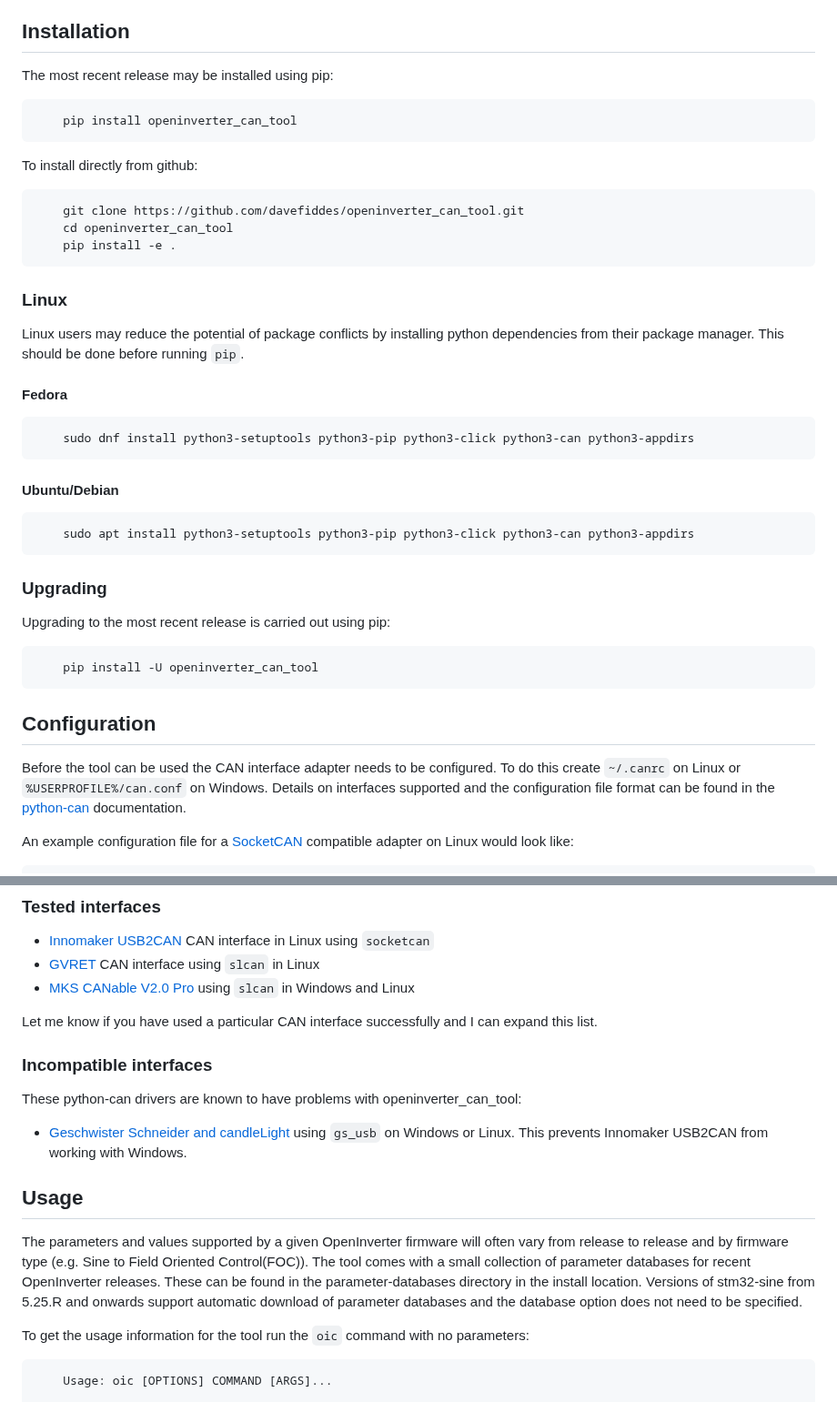
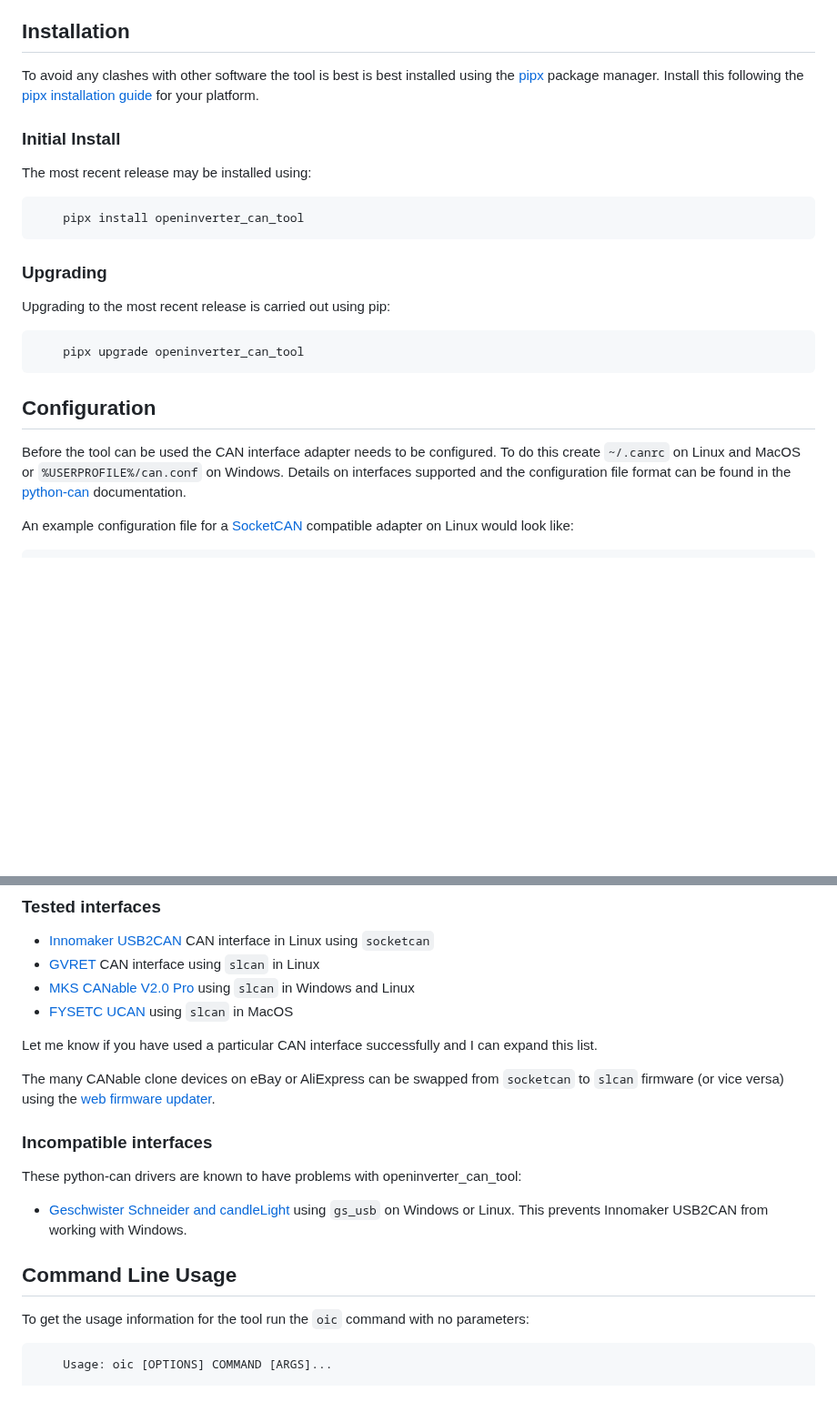
Before and after one commit to davefiddes/openinverter-can-tool, a Markdown page: README.md, 2 parts joined by grey strips. Shown at 91% size. Rendered like a GitHub page; blank space fills up the shorter version.

````diff
--- a/README.md
+++ b/README.md
@@ -39,34 +39,14 @@ electric vehicles over a CAN connection.
 
 ## Installation
 
-The most recent release may be installed using pip:
+To avoid any clashes with other software the tool is best is best installed using the [pipx](https://pipx.pypa.io/) package manager. Install this following the [pipx installation guide](https://pipx.pypa.io/stable/installation/) for your platform.
+
+### Initial Install
+
+The most recent release may be installed using:
 
 ```text
-    pip install openinverter_can_tool
-```
-
-To install directly from github:
-
-```text
-    git clone https://github.com/davefiddes/openinverter_can_tool.git
-    cd openinverter_can_tool
-    pip install -e .
-```
-
-### Linux
-
-Linux users may reduce the potential of package conflicts by installing python dependencies from their package manager. This should be done before running `pip`.
-
-#### Fedora
-
-```text
-    sudo dnf install python3-setuptools python3-pip python3-click python3-can python3-appdirs
-```
-
-#### Ubuntu/Debian
-
-```text
-    sudo apt install python3-setuptools python3-pip python3-click python3-can python3-appdirs
+    pipx install openinverter_can_tool
 ```
 
 ### Upgrading
@@ -74,12 +54,12 @@ Linux users may reduce the potential of package conflicts by installing python d
 Upgrading to the most recent release is carried out using pip:
 
 ```text
-    pip install -U openinverter_can_tool
+    pipx upgrade openinverter_can_tool
 ```
 
 ## Configuration
 
-Before the tool can be used the CAN interface adapter needs to be configured. To do this create `~/.canrc` on Linux or `%USERPROFILE%/can.conf` on Windows. Details on interfaces supported and the configuration file format can be found in the [python-can](https://python-can.readthedocs.io/en/stable/installation.html) documentation.
+Before the tool can be used the CAN interface adapter needs to be configured. To do this create `~/.canrc` on Linux and MacOS or `%USERPROFILE%/can.conf` on Windows. Details on interfaces supported and the configuration file format can be found in the [python-can](https://python-can.readthedocs.io/en/stable/configuration.html) documentation.
 
 An example configuration file for a [SocketCAN](https://python-can.readthedocs.io/en/stable/interfaces/socketcan.html) compatible adapter on Linux would look like:
 
@@ -110,8 +90,11 @@ bitrate = 500000
 * [Innomaker USB2CAN](https://www.inno-maker.com/product/usb2can-cable/) CAN interface in Linux using `socketcan`
 * [GVRET](https://github.com/collin80/GVRET) CAN interface using `slcan` in Linux
 * [MKS CANable V2.0 Pro](https://github.com/makerbase-mks/CANable-MKS) using `slcan` in Windows and Linux
+* [FYSETC UCAN](https://www.ebay.co.uk/itm/267167770235) using `slcan` in MacOS
 
 Let me know if you have used a particular CAN interface successfully and I can expand this list.
+
+The many CANable clone devices on eBay or AliExpress can be swapped from `socketcan` to `slcan` firmware (or vice versa) using the [web firmware updater](https://canable.io/updater/canable1.html).
 
 ### Incompatible interfaces
 
@@ -119,9 +102,7 @@ These python-can drivers are known to have problems with openinverter_can_tool:
 
 * [Geschwister Schneider and candleLight](https://python-can.readthedocs.io/en/stable/interfaces/gs_usb.html) using `gs_usb` on Windows or Linux. This prevents Innomaker USB2CAN from working with Windows.
 
-## Usage
-
-The parameters and values supported by a given OpenInverter firmware will often vary from release to release and by firmware type (e.g. Sine to Field Oriented Control(FOC)). The tool comes with a small collection of  parameter databases for recent OpenInverter releases. These can be found in the parameter-databases directory in the install location. Versions of stm32-sine from 5.25.R and onwards support automatic download of parameter databases and the database option does not need to be specified.
+## Command Line Usage
 
 To get the usage information for the tool run the `oic` command with no parameters:
 
````
Also changed, not shown: other parts of README.md (+24 -6 lines), docs/openinverter_can_tool_tkinter_gui_parameters.png (added).
